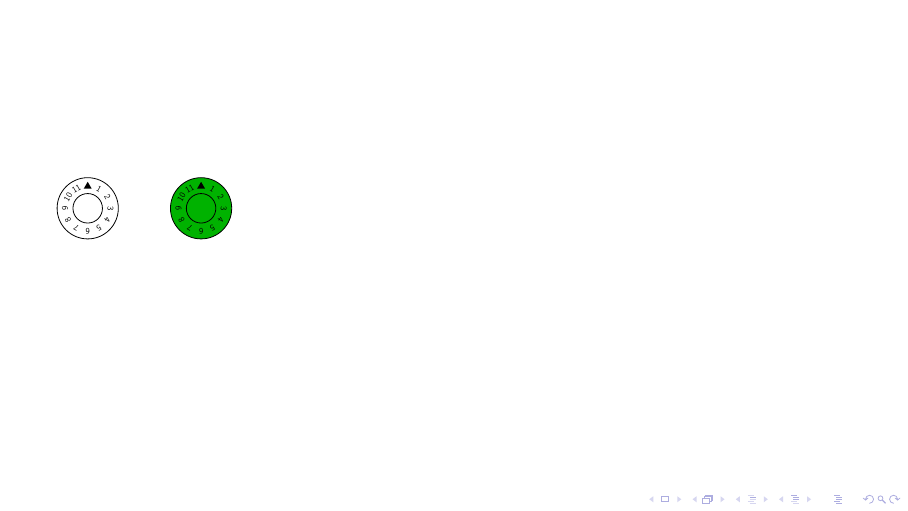
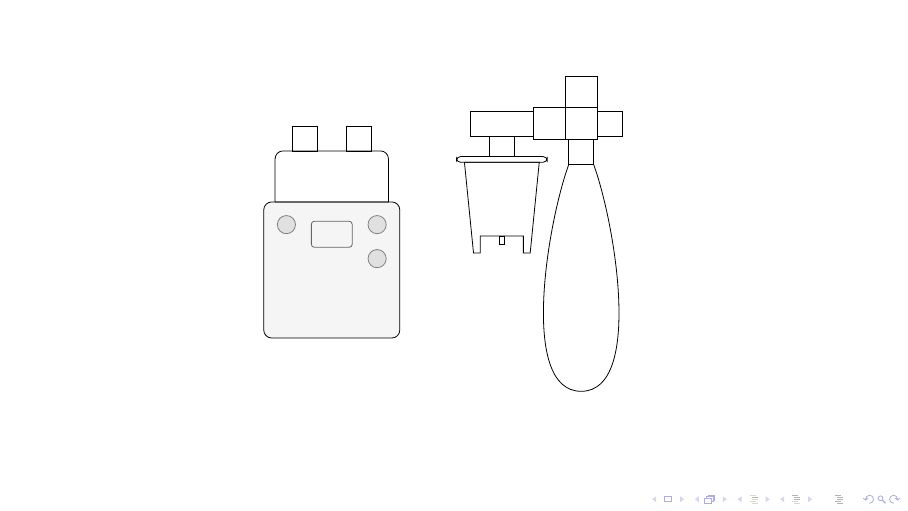
Before and after one commit to ProgRT/vdr.sty, LaTeX slides (test.tex, which reads vdr.sty): the whole page. Compiled offline with pdfLaTeX.

Commit message:
Beginning of bag and manifold draw

```diff
--- a/test.tex
+++ b/test.tex
@@ -1,22 +1,15 @@
 \documentclass[aspectratio=169]{beamer}
-
-\usepackage[utf8]{inputenc}
-\usepackage[T1]{fontenc}
-\usepackage[french]{babel}
 \usepackage{vdr}
-
-
-\author{Nicolas Blais St-Laurent}
-\title{}
-\date{\today}
 
 \begin{document}
 \begin{frame}
-	\begin{tikzpicture}[
-		]
+	\centering
+	\begin{tikzpicture}[scale=0.2]
+		\pic [transform shape, name=F] {fp};
+		\pic [transform shape, name=N] at (15,10) [transform shape] {neb};
 
-	\pic [] {aknob};
-		\pic [fill=green!70!black] at (2, 0) {aknob};
+		\pic [transform shape, name=M] at(N-CR) {manifold};
+		\draw [transform shape] (M-BC) pic {bag};
 
 	\end{tikzpicture}
 \end{frame}
--- a/vdr.sty
+++ b/vdr.sty
@@ -6,4 +8,3 @@
 
 \tikzset{
 	aknob/.pic={
-		\begin{scope}[scale=0.4]
@@ -633,3 +641,93 @@
 		shorten <=-.2pt
 	}
 }
+
+\def\CHeight{10.5}
+\tikzset{
+	fp/.pic={
+		% Humidifier body
+		\draw [rounded corners, fill=black!4] (-6,-6) rectangle (6,6);
+
+		% Humidifying chamber
+		\draw (-5,6)
+			to[rounded corners] (-5,\CHeight)
+			to[rounded corners] ++(10,0)
+			to (5,6)
+			to (-5,6);
+
+		\draw (-3.5, \CHeight) rectangle ++(22mm, 22mm);
+		\draw (3.5, \CHeight) rectangle ++(-22mm, 22mm);
+
+		% Connectors
+
+		\coordinate (-CL) at ([xshift=11mm]-3.5, \CHeight cm + 22mm);
+		\coordinate (-CR) at ([xshift=-11mm]3.5, \CHeight cm + 22mm);
+
+		% Buttons
+
+		\draw [fill=black!12, draw=black!50] (-4,4) circle[radius=8mm];
+		\draw [fill=black!12, draw=black!50] (4,4) circle[radius=8mm];
+		\draw [fill=black!12, draw=black!50] (4,1) circle[radius=8mm];
+
+		% Screen
+
+		\draw [rounded corners=1.5, black!60] (-1.8,2) rectangle ++(3.6,2.3);
+	}
+}
+
+\tikzset{
+	neb/.pic={
+		\draw (0,0) ++(-11mm,0) rectangle (11mm,18mm);
+		\draw (-28mm, 40mm) -- (-28mm, 18mm)
+		-- (28mm, 18mm) -- (28mm, 40mm) -- cycle;
+		%Couvercle
+		\draw [rounded corners=0.7mm](0,0)
+		++(-40mm,0) rectangle ++(80mm,-5mm);
+		%Réservoir
+		\draw [even odd rule](-33mm,-5mm)
+		-- (-25mm,-85mm)
+		-- (-19mm, -85mm)
+		-- (-19mm, -70mm)
+		-- (19mm, -70mm)
+		-- (19mm, -85mm)
+		-- (25mm,-85mm)
+		-- (33mm,-5mm)
+		-- cycle;
+		%Connecteur nébulisation
+		\draw (-2mm, -70mm) rectangle (2mm, -77mm);
+		\coordinate (-CL) at (-28mm,29mm);
+		\coordinate (-CR) at (28mm,29mm);
+		\coordinate (-CN) at (0,-77mm);
+	}
+}
+
+\tikzset{
+	manifold/.pic={
+		% Left connector
+		\draw (0,-14mm) rectangle (28mm,14mm);
+		\coordinate (-LC) at (0,0);
+
+		% Top connector
+		\draw (28mm, 14mm) rectangle (56mm, 42mm);
+		\coordinate (-TC) at (42mm,42mm);
+
+		% Center
+		\draw (28mm, -14mm) rectangle (56mm, 14mm);
+
+		% Right connector
+		\draw (56mm, -11mm) rectangle ++(22mm, 22mm);
+		\coordinate (-RC) at (78mm,0mm);
+
+		% Bottom connector
+		\draw (31mm, -14mm) rectangle ++(22mm, -22mm);
+		\coordinate (-BC) at (42mm,-36mm);
+	}
+}
+
+
+\tikzset{
+	bag/.pic={
+		\draw [looseness=0.7](-11mm,0) to [out=250, in=180] (0,-20cm)
+		to [out=0, in=290](11mm,0);
+	}
+}
```
Also changed, not shown: Makefile, test.pdf, vdr.sty (19 more changed lines).
